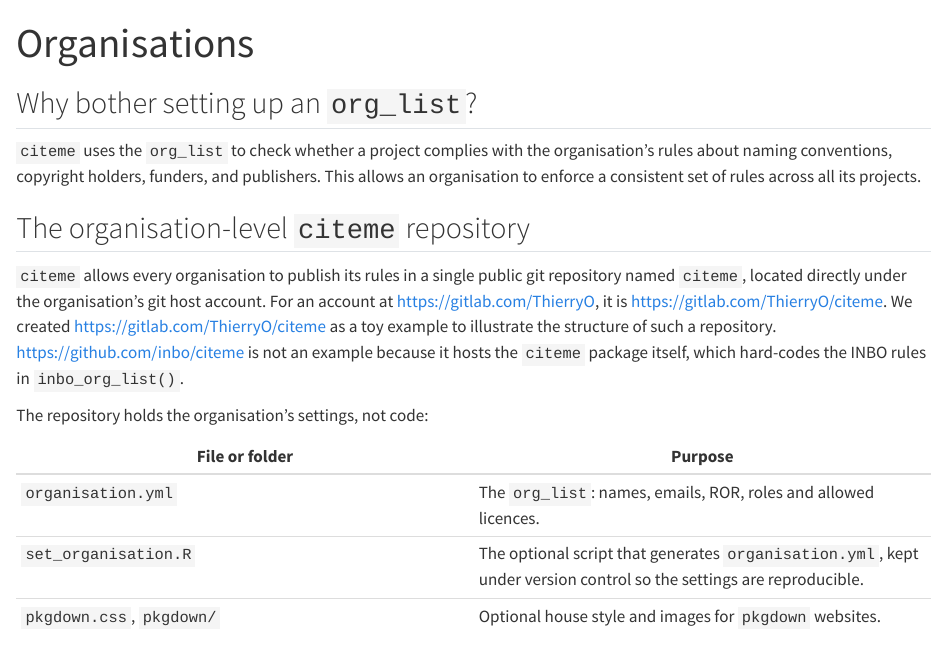
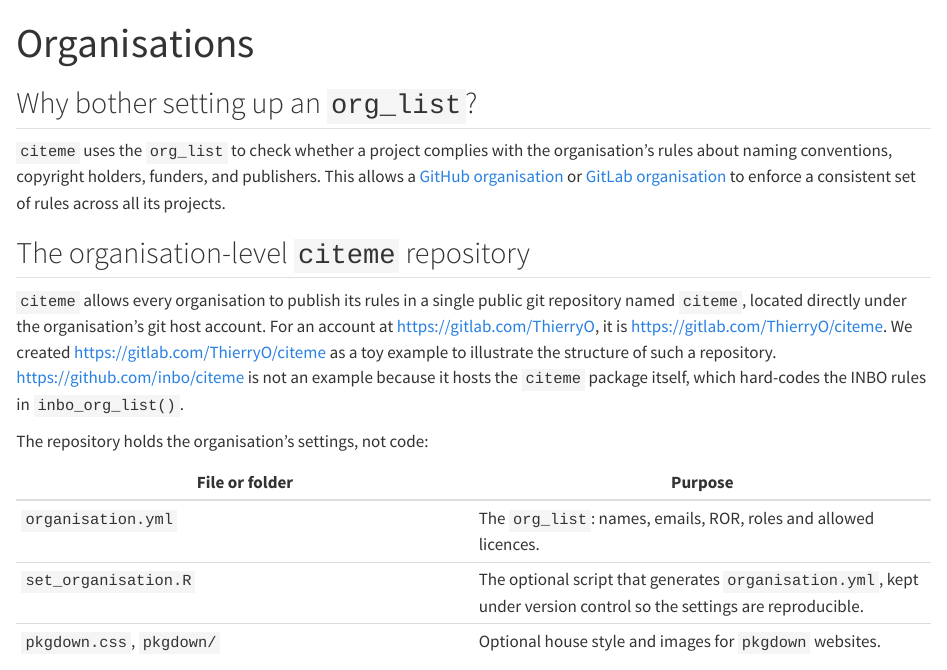
Before and after one commit to inbo/citeme, a Quarto document (vignettes/organisation.qmd): the page in a window 1100 px wide, from its top. Rendered offline with R 4.5, knitr and Pandoc in place of Quarto, with nearby package versions; some code elsewhere in the file could not run offline.

Commit message:
Apply batched suggestions from code review
Co-authored-by: Hans Van Calster <hans.vancalster@inbo.be>
Co-authored-by: Thierry Onkelinx <ThierryO@users.noreply.github.com>

```diff
--- a/vignettes/organisation.qmd
+++ b/vignettes/organisation.qmd
@@ -11,7 +11,7 @@ vignette: >
 `citeme` uses the `org_list` to check whether a project complies with the
 organisation's rules about naming conventions, copyright holders, funders,
 and publishers.
-This allows an organisation to enforce a consistent set of rules across all
+This allows a [GitHub organisation](https://docs.github.com/en/organizations/collaborating-with-groups-in-organizations/about-organizations) or [GitLab organisation](https://docs.gitlab.com/user/organization/) to enforce a consistent set of rules across all
 its projects.
 
 ## The organisation-level `citeme` repository
```
Also changed, not shown: README.md.
